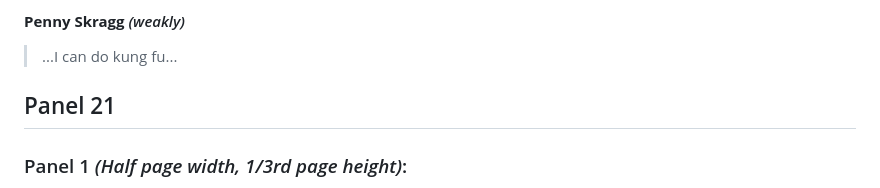
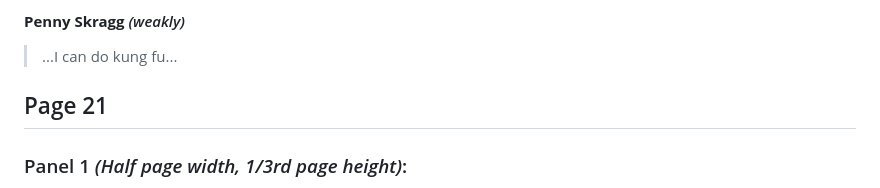
Before and after one commit to DavidAndrewWhite/Cat, a Markdown page: Issue 2.md, the part around the change. Rendered like a GitHub page.

Commit message:
Small correction

```diff
--- a/Issue 2.md
+++ b/Issue 2.md
@@ -792,7 +792,7 @@ A stripe of light from the PoV of **Penny Skragg**, as she slowly opens her eyes
 #### **Penny Skragg** *(weakly)*
 > ...I can do kung fu...
 
-## Panel 21
+## Page 21
 
 ### Panel 1 *(Half page width, 1/3rd page height)*:
 **Penny Skragg** sits on the bed of the **Neural interface**. **Jinx Bubastis** holds a flashlight in one hand and performs an eye-tracking exam on her.
```
